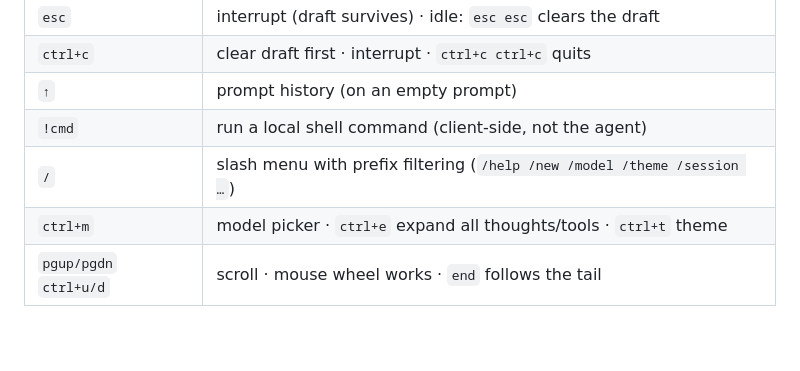
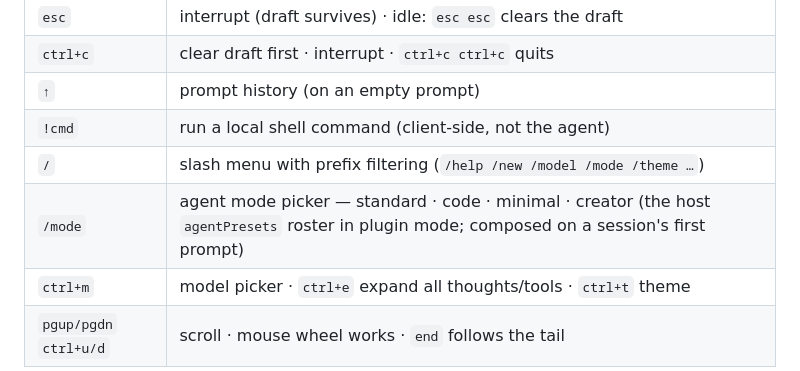
Before and after one commit to openma-ai/Martty, a Markdown page: README.md, the part around the change. Rendered like a GitHub page; blank space fills up the shorter version.

```diff
--- a/README.md
+++ b/README.md
@@ -42,7 +42,8 @@ token usage incl. cache hits, turn end reasons, and runtime state.
 | `ctrl+c` | clear draft first · interrupt · `ctrl+c ctrl+c` quits |
 | `↑` | prompt history (on an empty prompt) |
 | `!cmd` | run a local shell command (client-side, not the agent) |
-| `/` | slash menu with prefix filtering (`/help /new /model /theme /session …`) |
+| `/` | slash menu with prefix filtering (`/help /new /model /mode /theme …`) |
+| `/mode` | agent mode picker — standard · code · minimal · creator (the host `agentPresets` roster in plugin mode; composed on a session's first prompt) |
 | `ctrl+m` | model picker · `ctrl+e` expand all thoughts/tools · `ctrl+t` theme |
 | `pgup/pgdn` `ctrl+u/d` | scroll · mouse wheel works · `end` follows the tail |
 
```
Also changed, not shown: assets/deepseek_favicon.png (added), assets/pet/liang-idle.png (added), assets/pet/liang-working.png (added), assets/pet/preview.png (added), 14 other files.
